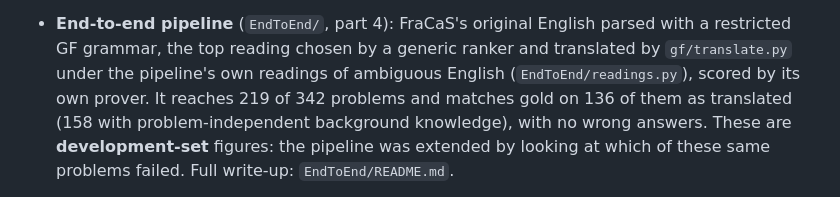
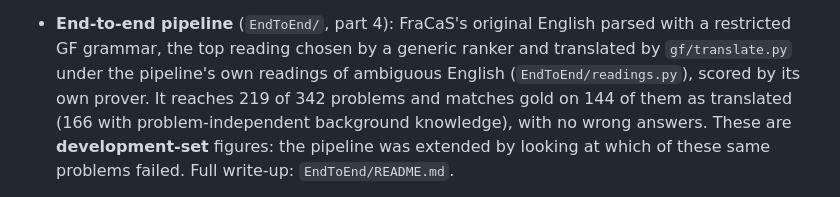
Before and after one commit to YOUSEFSAADELDIN/lean-nl-semantics, a Markdown page: README.md, the part around the change. GitHub-like rendering.

```diff
--- a/README.md
+++ b/README.md
@@ -92,7 +92,7 @@ and a [plain-language entailment walkthrough](https://yousefsaadeldin.github.io/
   a generic ranker and translated by `gf/translate.py` under the
   pipeline's own readings of ambiguous English (`EndToEnd/readings.py`),
   scored by its own prover. It reaches 219 of 342 problems and matches
-  gold on 136 of them as translated (158 with problem-independent
+  gold on 144 of them as translated (166 with problem-independent
   background knowledge), with no wrong answers. These are
   **development-set** figures: the pipeline was extended by looking at
   which of these same problems failed. Full write-up:
```
Also changed, not shown: EndToEnd/README.md (+19 -4 lines).
